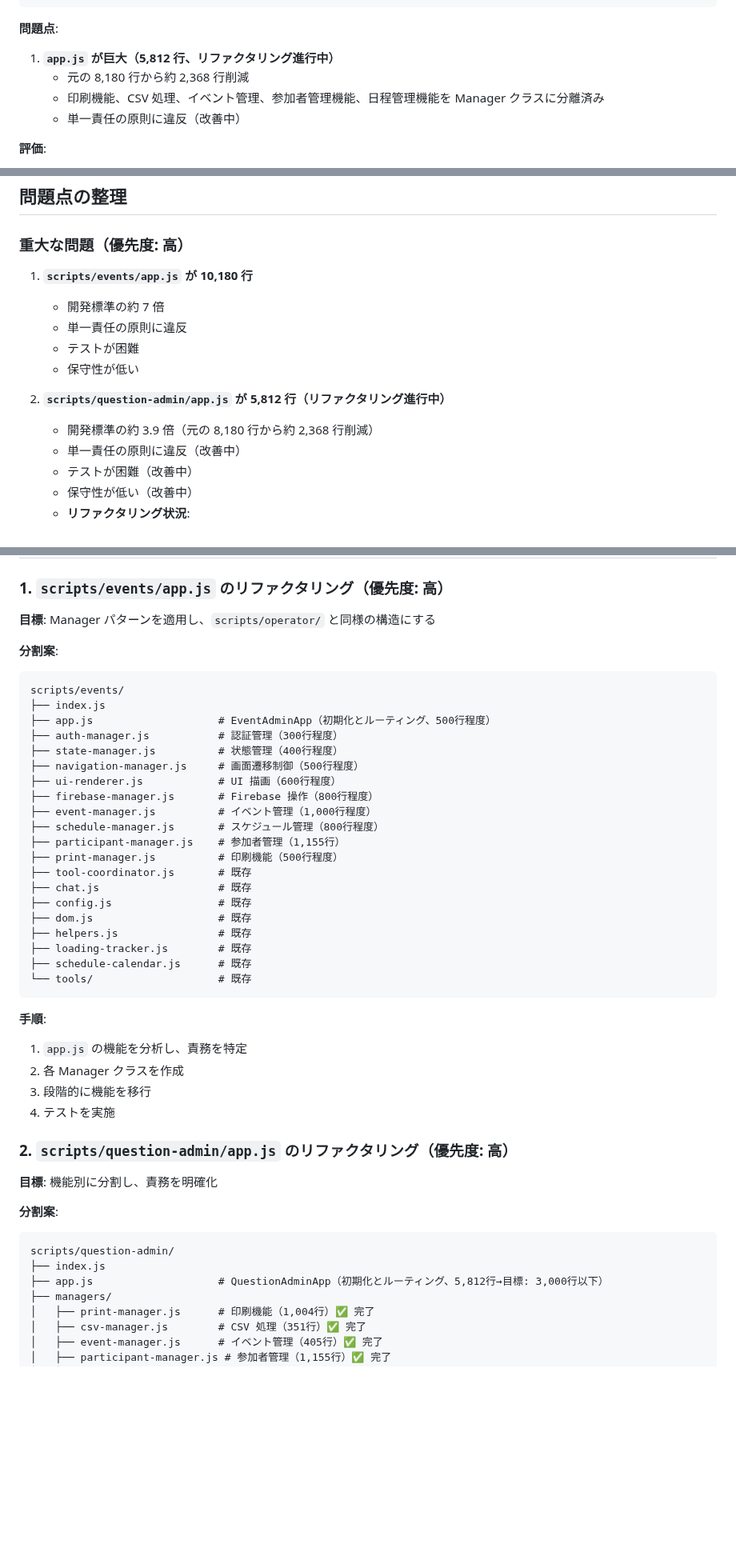
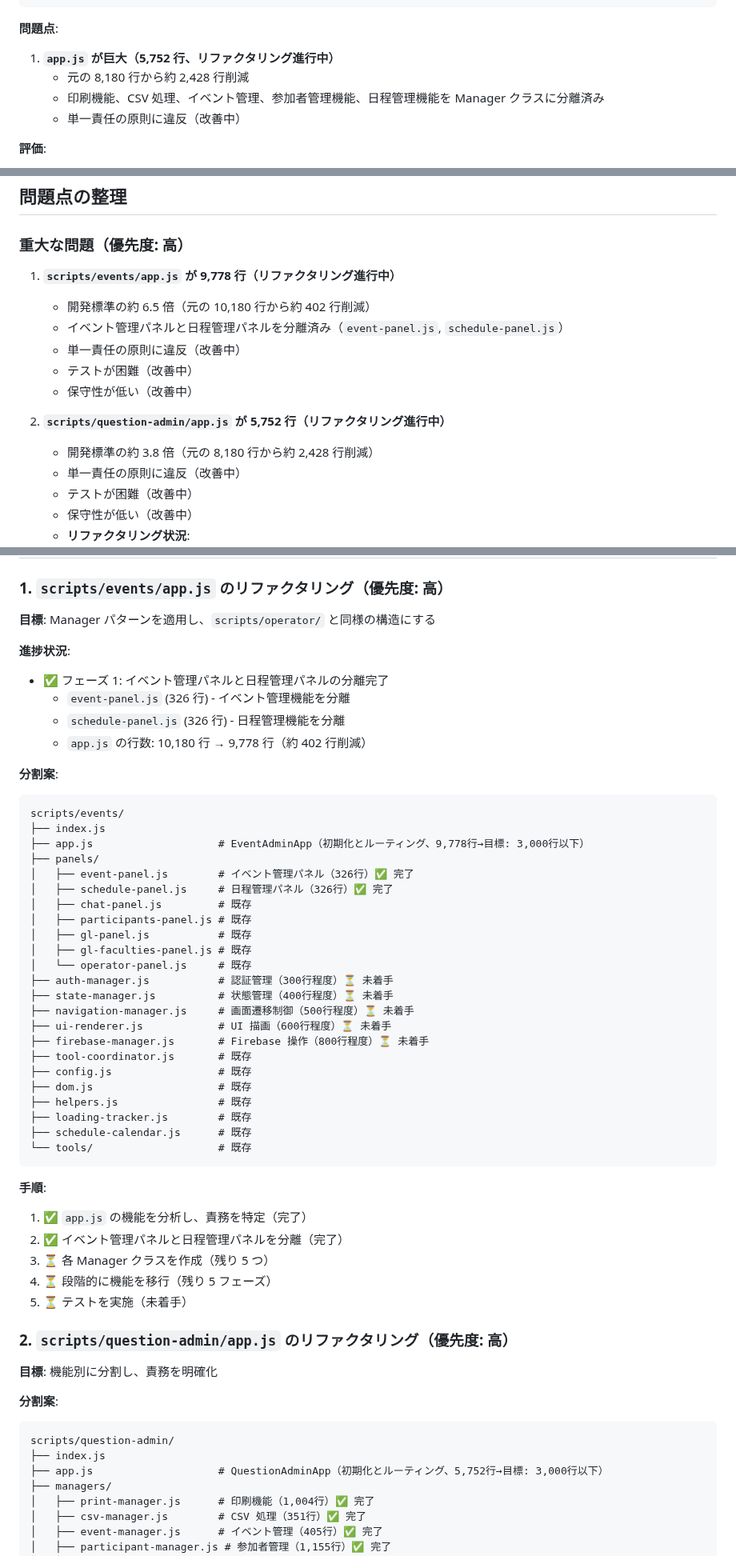
Before and after one commit to schop-Hirosaki-univcoop/subtitle-output-system, a Markdown page: docs/file-structure-analysis.md, 3 parts joined by grey strips. Shown at 80% size. Rendered like a GitHub page; blank space fills up the shorter version.

````diff
--- a/docs/file-structure-analysis.md
+++ b/docs/file-structure-analysis.md
@@ -224,8 +232,8 @@ scripts/question-admin/
 
 **問題点**:
 
-1. **`app.js` が巨大（5,812 行、リファクタリング進行中）**
-   - 元の 8,180 行から約 2,368 行削減
+1. **`app.js` が巨大（5,752 行、リファクタリング進行中）**
+   - 元の 8,180 行から約 2,428 行削減
    - 印刷機能、CSV 処理、イベント管理、参加者管理機能、日程管理機能を Manager クラスに分離済み
    - 単一責任の原則に違反（改善中）
 
@@ -414,16 +422,17 @@ scripts/
 
 ### 重大な問題（優先度: 高）
 
-1. **`scripts/events/app.js` が 10,180 行**
+1. **`scripts/events/app.js` が 9,778 行（リファクタリング進行中）**
 
-   - 開発標準の約 7 倍
-   - 単一責任の原則に違反
-   - テストが困難
-   - 保守性が低い
+   - 開発標準の約 6.5 倍（元の 10,180 行から約 402 行削減）
+   - イベント管理パネルと日程管理パネルを分離済み（`event-panel.js`, `schedule-panel.js`）
+   - 単一責任の原則に違反（改善中）
+   - テストが困難（改善中）
+   - 保守性が低い（改善中）
 
-2. **`scripts/question-admin/app.js` が 5,812 行（リファクタリング進行中）**
+2. **`scripts/question-admin/app.js` が 5,752 行（リファクタリング進行中）**
 
-   - 開発標準の約 3.9 倍（元の 8,180 行から約 2,368 行削減）
+   - 開発標準の約 3.8 倍（元の 8,180 行から約 2,428 行削減）
    - 単一責任の原則に違反（改善中）
    - テストが困難（改善中）
    - 保守性が低い（改善中）
@@ -482,23 +491,33 @@ scripts/
 
 **目標**: Manager パターンを適用し、`scripts/operator/` と同様の構造にする
 
+**進捗状況**:
+
+- ✅ フェーズ 1: イベント管理パネルと日程管理パネルの分離完了
+  - `event-panel.js` (326 行) - イベント管理機能を分離
+  - `schedule-panel.js` (326 行) - 日程管理機能を分離
+  - `app.js` の行数: 10,180 行 → 9,778 行（約 402 行削減）
+
 **分割案**:
 
 ```
 scripts/events/
 ├── index.js
-├── app.js                    # EventAdminApp（初期化とルーティング、500行程度）
-├── auth-manager.js           # 認証管理（300行程度）
-├── state-manager.js          # 状態管理（400行程度）
-├── navigation-manager.js     # 画面遷移制御（500行程度）
-├── ui-renderer.js            # UI 描画（600行程度）
-├── firebase-manager.js       # Firebase 操作（800行程度）
-├── event-manager.js          # イベント管理（1,000行程度）
-├── schedule-manager.js       # スケジュール管理（800行程度）
-├── participant-manager.js    # 参加者管理（1,155行）
-├── print-manager.js          # 印刷機能（500行程度）
+├── app.js                    # EventAdminApp（初期化とルーティング、9,778行→目標: 3,000行以下）
+├── panels/
+│   ├── event-panel.js        # イベント管理パネル（326行）✅ 完了
+│   ├── schedule-panel.js     # 日程管理パネル（326行）✅ 完了
+│   ├── chat-panel.js         # 既存
+│   ├── participants-panel.js # 既存
+│   ├── gl-panel.js           # 既存
+│   ├── gl-faculties-panel.js # 既存
+│   └── operator-panel.js     # 既存
+├── auth-manager.js           # 認証管理（300行程度）⏳ 未着手
+├── state-manager.js          # 状態管理（400行程度）⏳ 未着手
+├── navigation-manager.js     # 画面遷移制御（500行程度）⏳ 未着手
+├── ui-renderer.js            # UI 描画（600行程度）⏳ 未着手
+├── firebase-manager.js       # Firebase 操作（800行程度）⏳ 未着手
 ├── tool-coordinator.js       # 既存
-├── chat.js                   # 既存
 ├── config.js                 # 既存
 ├── dom.js                    # 既存
 ├── helpers.js                # 既存
@@ -509,10 +528,11 @@ scripts/events/
 
 **手順**:
 
-1. `app.js` の機能を分析し、責務を特定
-2. 各 Manager クラスを作成
-3. 段階的に機能を移行
-4. テストを実施
+1. ✅ `app.js` の機能を分析し、責務を特定（完了）
+2. ✅ イベント管理パネルと日程管理パネルを分離（完了）
+3. ⏳ 各 Manager クラスを作成（残り 5 つ）
+4. ⏳ 段階的に機能を移行（残り 5 フェーズ）
+5. ⏳ テストを実施（未着手）
 
 ### 2. `scripts/question-admin/app.js` のリファクタリング（優先度: 高）
 
@@ -523,7 +543,7 @@ scripts/events/
 ```
 scripts/question-admin/
 ├── index.js
-├── app.js                    # QuestionAdminApp（初期化とルーティング、5,812行→目標: 3,000行以下）
+├── app.js                    # QuestionAdminApp（初期化とルーティング、5,752行→目標: 3,000行以下）
 ├── managers/
 │   ├── print-manager.js      # 印刷機能（1,004行）✅ 完了
 │   ├── csv-manager.js        # CSV 処理（351行）✅ 完了
````
Also changed, not shown: other parts of docs/file-structure-analysis.md (+75 -67 lines).
